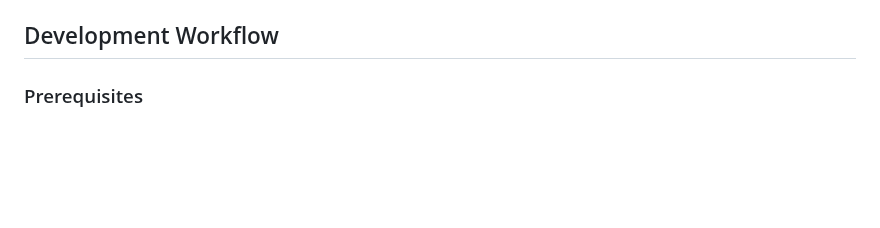
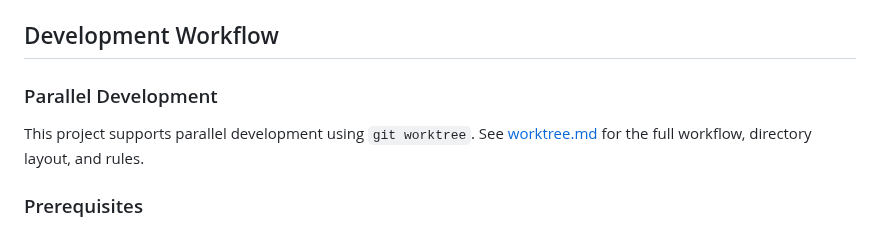
Before and after one commit to kato83/mayu, a Markdown page: .kiro/steering/project.md, the part around the change. Rendered like a GitHub page; blank space fills up the shorter version.

Commit message:
docs: add git worktree workflow steering document

```diff
--- a/.kiro/steering/project.md
+++ b/.kiro/steering/project.md
@@ -72,6 +72,10 @@ mayu/
 - No CLI framework — uses Go standard `flag` package
 
 ## Development Workflow
+
+### Parallel Development
+
+This project supports parallel development using `git worktree`. See [worktree.md](worktree.md) for the full workflow, directory layout, and rules.
 
 ### Prerequisites
 
```
Also changed, not shown: .kiro/steering/worktree.md (added, +156 -0 lines).
